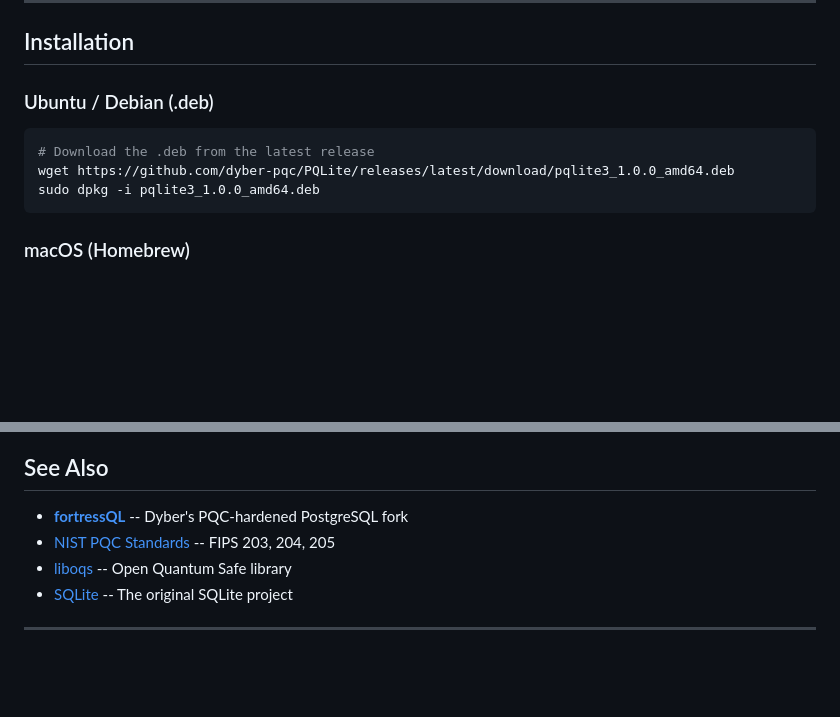
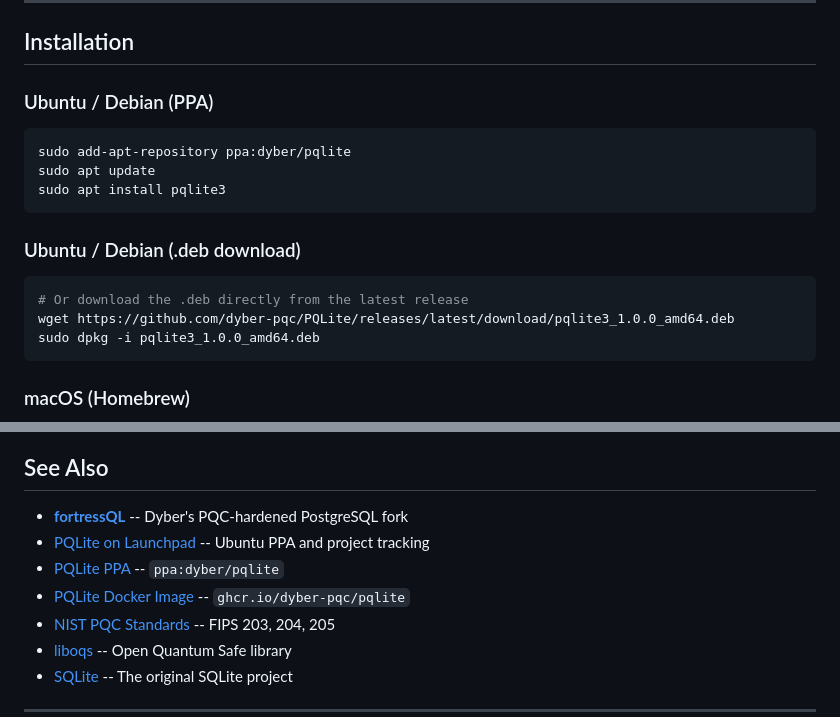
Before and after one commit to dyber-pqc/PQLite, a Markdown page: README.md, 2 parts joined by grey strips. Drawn GitHub-style; blank space fills up the shorter version.

Commit message:
Add Launchpad PPA install instructions and links to README

````diff
--- a/README.md
+++ b/README.md
@@ -88,9 +88,16 @@ PQLite is the SQLite companion to [**fortressQL**](https://github.com/dyber-pqc/
 
 ## Installation
 
-### Ubuntu / Debian (.deb)
+### Ubuntu / Debian (PPA)
 ```bash
-# Download the .deb from the latest release
+sudo add-apt-repository ppa:dyber/pqlite
+sudo apt update
+sudo apt install pqlite3
+```
+
+### Ubuntu / Debian (.deb download)
+```bash
+# Or download the .deb directly from the latest release
 wget https://github.com/dyber-pqc/PQLite/releases/latest/download/pqlite3_1.0.0_amd64.deb
 sudo dpkg -i pqlite3_1.0.0_amd64.deb
 ```
@@ -336,6 +343,9 @@ PQLite/
 ## See Also
 
 - [**fortressQL**](https://github.com/dyber-pqc/fortressQL) -- Dyber's PQC-hardened PostgreSQL fork
+- [PQLite on Launchpad](https://launchpad.net/pqlite) -- Ubuntu PPA and project tracking
+- [PQLite PPA](https://launchpad.net/~dyber/+archive/ubuntu/pqlite) -- `ppa:dyber/pqlite`
+- [PQLite Docker Image](https://github.com/dyber-pqc/PQLite/pkgs/container/pqlite) -- `ghcr.io/dyber-pqc/pqlite`
 - [NIST PQC Standards](https://csrc.nist.gov/projects/post-quantum-cryptography) -- FIPS 203, 204, 205
 - [liboqs](https://github.com/open-quantum-safe/liboqs) -- Open Quantum Safe library
 - [SQLite](https://sqlite.org/) -- The original SQLite project
````
